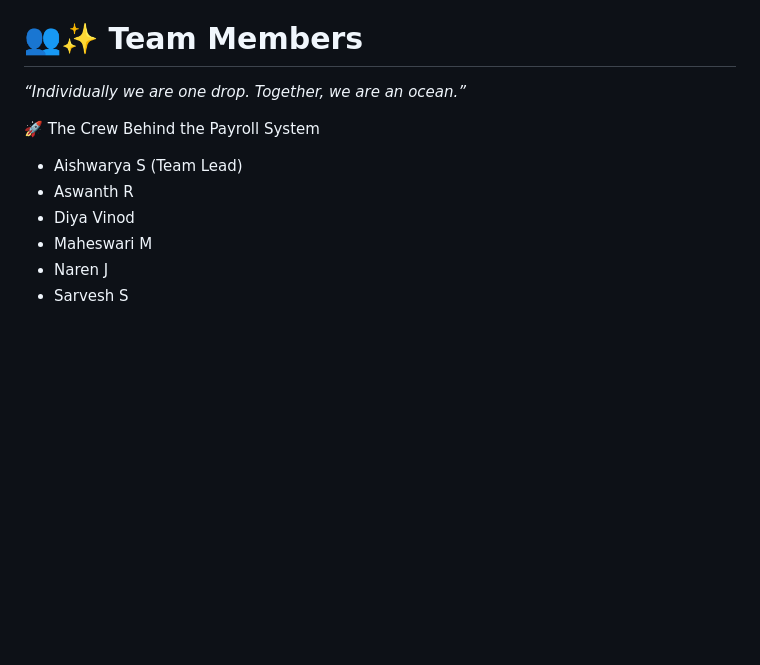
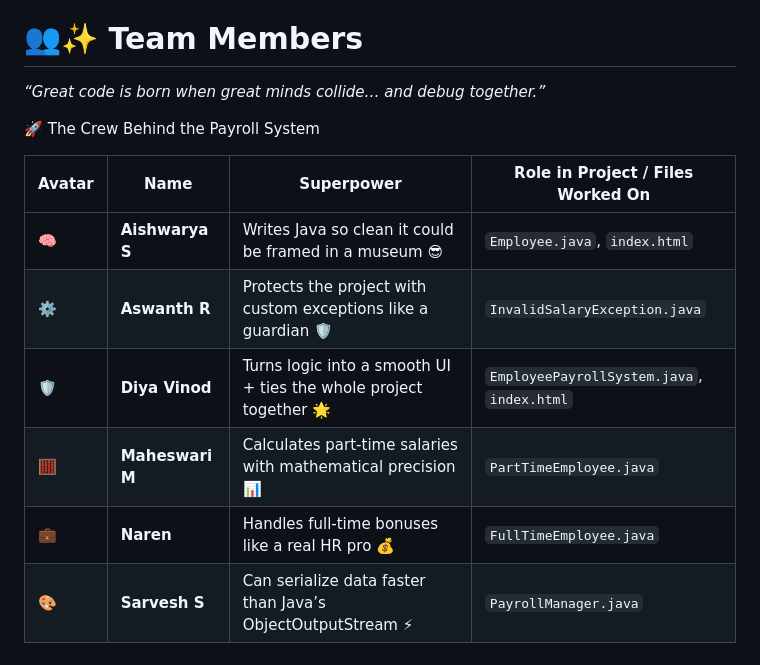
Before and after one commit to diyavinod1/Employee-Payroll-Management-System, a Markdown page: README.md, the part around the change. GitHub-like rendering; blank space fills up the shorter version.

Commit message:
📘 Polished README: now 200% more readable and 300% more awesome.

```diff
--- a/README.md
+++ b/README.md
@@ -153,13 +153,15 @@ Perfect for demonstrating backend logic, file handling, inheritance, and data st
 
 # 👥✨ Team Members
 
-<i> “Individually we are one drop. Together, we are an ocean.” </i>
+<i> “Great code is born when great minds collide… and debug together.” </i>
 
 🚀 The Crew Behind the Payroll System
 
-- Aishwarya S  (Team Lead)
-- Aswanth R
-- Diya Vinod
-- Maheswari M
-- Naren J
-- Sarvesh S
+| Avatar | Name            | Superpower                                                    | Role in Project / Files Worked On |
+|--------|-----------------|---------------------------------------------------------------|-----------------------------------|
+| 🧠     | **Aishwarya S**   | Writes Java so clean it could be framed in a museum 😎        | `Employee.java`, `index.html`     |
+| ⚙️     | **Aswanth R**     | Protects the project with custom exceptions like a guardian 🛡️     | `InvalidSalaryException.java`             |
+| 🛡️     | **Diya Vinod**     | Turns logic into a smooth UI + ties the whole project together 🌟 | `EmployeePayrollSystem.java`, `index.html`     |
+| 🧮     | **Maheswari M**   | Calculates part-time salaries with mathematical precision 📊   | `PartTimeEmployee.java`           |
+| 💼     | **Naren**         | Handles full-time bonuses like a real HR pro 💰                | `FullTimeEmployee.java`           |
+| 🎨     | **Sarvesh S**    | Can serialize data faster than Java’s ObjectOutputStream ⚡ | `PayrollManager.java` |
```
